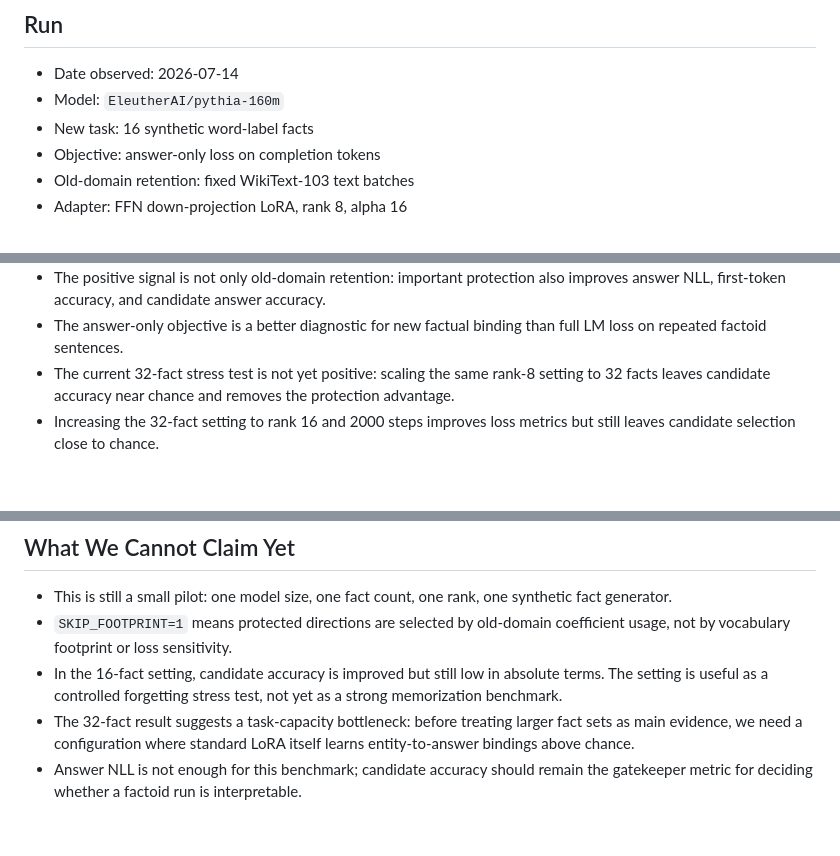
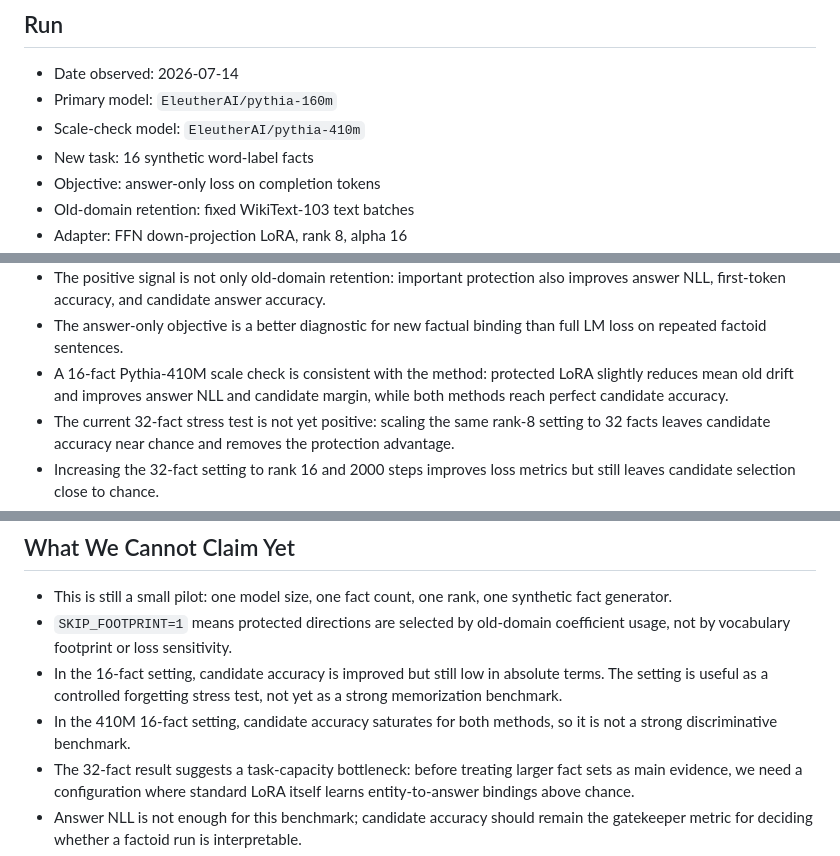
Before and after one commit to Bugonia/basisTransformer, a Markdown page: aaai27_residual_write_protection/notes/factoid_answer_pilot_results.md, 3 parts joined by grey strips. GitHub-like rendering; blank space fills up the shorter version.

```diff
--- a/aaai27_residual_write_protection/notes/factoid_answer_pilot_results.md
+++ b/aaai27_residual_write_protection/notes/factoid_answer_pilot_results.md
@@ -3,7 +3,8 @@
 ## Run
 
 - Date observed: 2026-07-14
-- Model: `EleutherAI/pythia-160m`
+- Primary model: `EleutherAI/pythia-160m`
+- Scale-check model: `EleutherAI/pythia-410m`
 - New task: 16 synthetic word-label facts
 - Objective: answer-only loss on completion tokens
 - Old-domain retention: fixed WikiText-103 text batches
@@ -285,6 +319,9 @@ method benchmark unless the protected subspace definition is improved.
   also improves answer NLL, first-token accuracy, and candidate answer accuracy.
 - The answer-only objective is a better diagnostic for new factual binding than
   full LM loss on repeated factoid sentences.
+- A 16-fact Pythia-410M scale check is consistent with the method: protected
+  LoRA slightly reduces mean old drift and improves answer NLL and candidate
+  margin, while both methods reach perfect candidate accuracy.
 - The current 32-fact stress test is not yet positive: scaling the same rank-8
   setting to 32 facts leaves candidate accuracy near chance and removes the
   protection advantage.
@@ -310,6 +347,8 @@ method benchmark unless the protected subspace definition is improved.
   absolute terms. The setting is useful as a controlled forgetting stress test,
   not yet as a strong
   memorization benchmark.
+- In the 410M 16-fact setting, candidate accuracy saturates for both methods, so
+  it is not a strong discriminative benchmark.
 - The 32-fact result suggests a task-capacity bottleneck: before treating larger
   fact sets as main evidence, we need a configuration where standard LoRA itself
   learns entity-to-answer bindings above chance.
```
Also changed, not shown: other parts of aaai27_residual_write_protection/notes/factoid_answer_pilot_results.md (+36 -2 lines).
